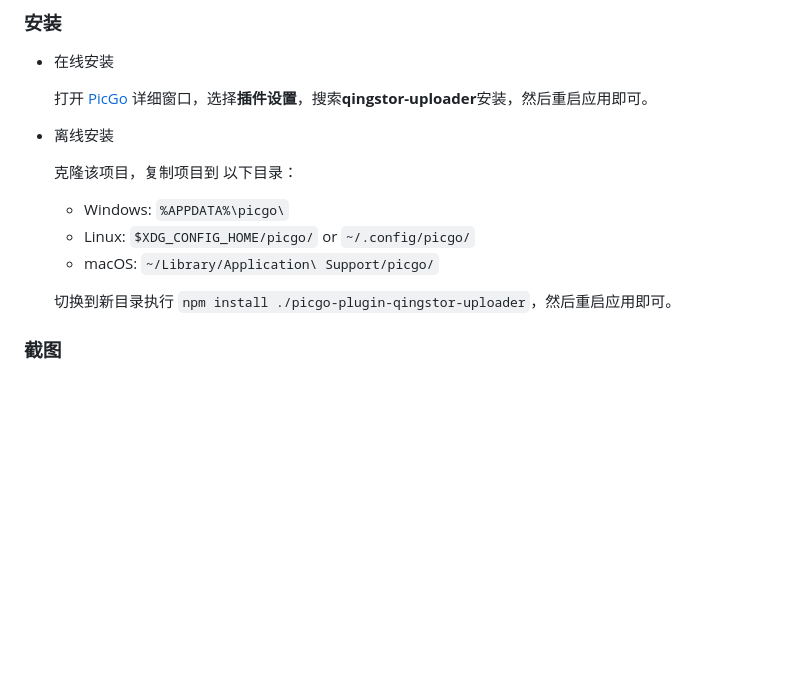
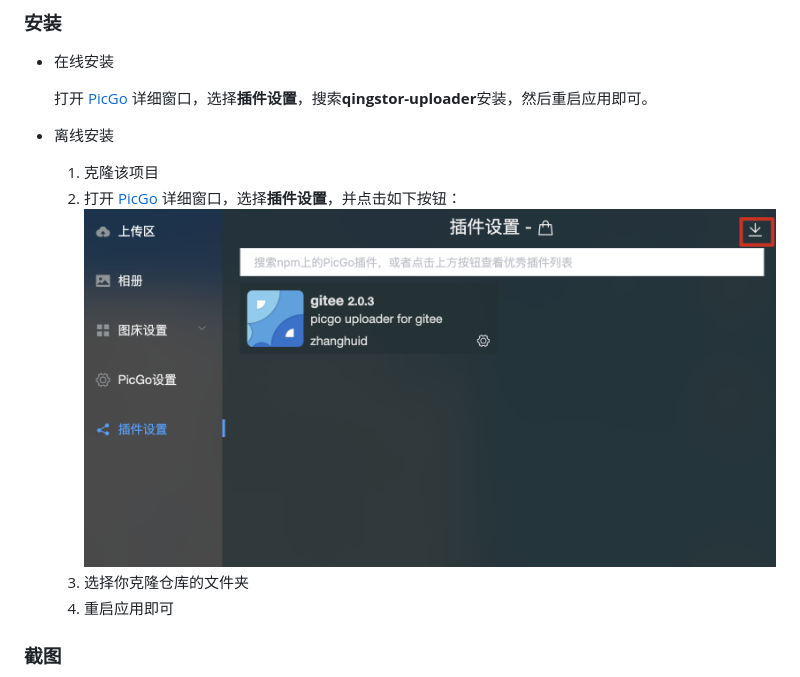
Before and after one commit to chengww5217/picgo-plugin-qingstor-uploader, a Markdown page: README-zh_CN.md, the part around the change. Drawn GitHub-style; pictures changed too: screenshots/picgo-offline-install.png (added); blank space fills up the shorter version.

Commit message:
docs: Update offline install docs

```diff
--- a/README-zh_CN.md
+++ b/README-zh_CN.md
@@ -16,12 +16,11 @@
 
 - 离线安装
 
-    克隆该项目，复制项目到 以下目录：
-    - Windows: `%APPDATA%\picgo\`
-    - Linux: `$XDG_CONFIG_HOME/picgo/` or `~/.config/picgo/`
-    - macOS: `~/Library/Application\ Support/picgo/`
-
-    切换到新目录执行 `npm install ./picgo-plugin-qingstor-uploader`，然后重启应用即可。
+    1. 克隆该项目
+    2. 打开 [PicGo](https://github.com/Molunerfinn/PicGo) 详细窗口，选择**插件设置**，并点击如下按钮：
+       ![](screenshots/picgo-offline-install.png)
+    3. 选择你克隆仓库的文件夹
+    4. 重启应用即可
 
 ### 截图
 
```
Also changed, not shown: README.md (+7 -9 lines).
